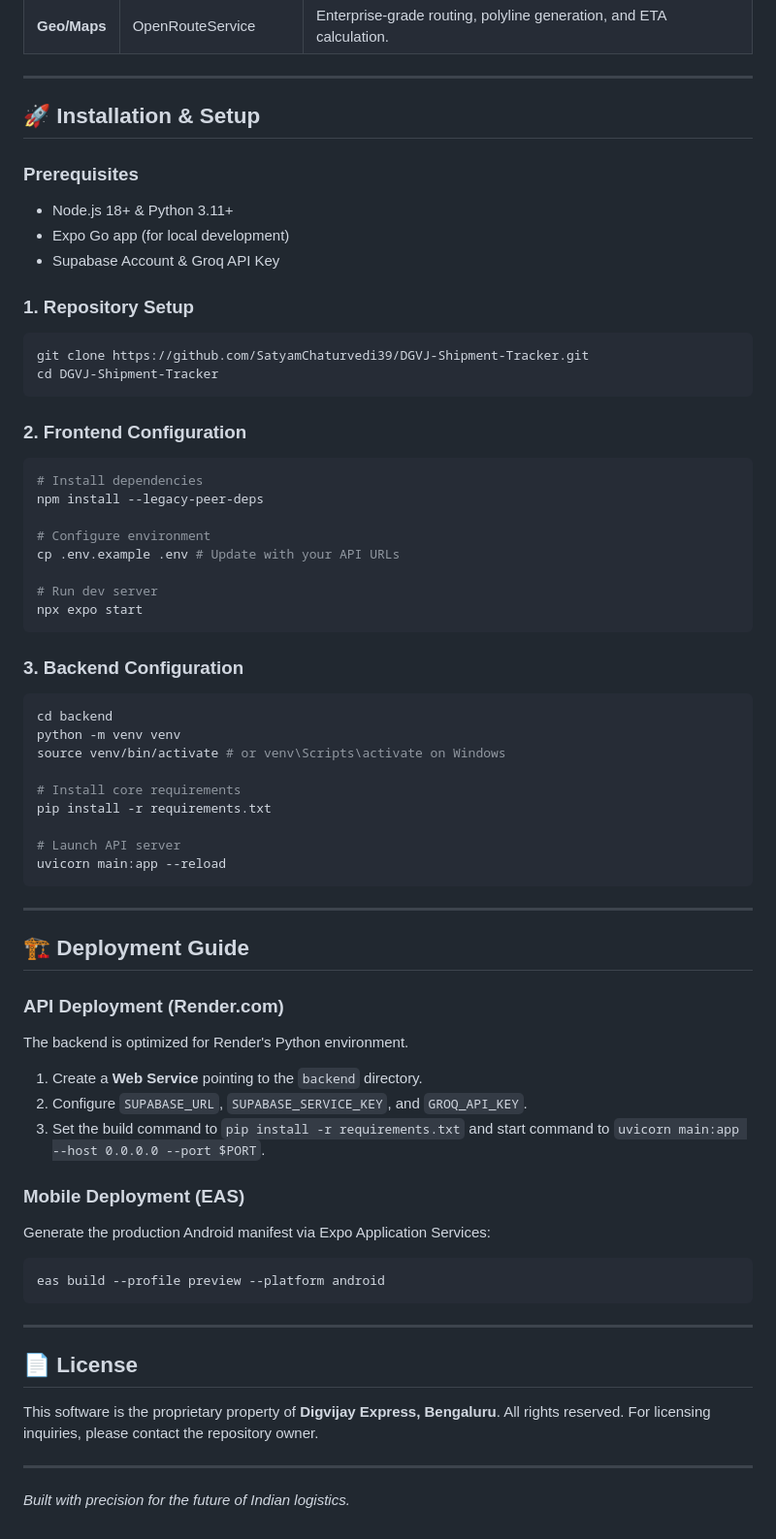
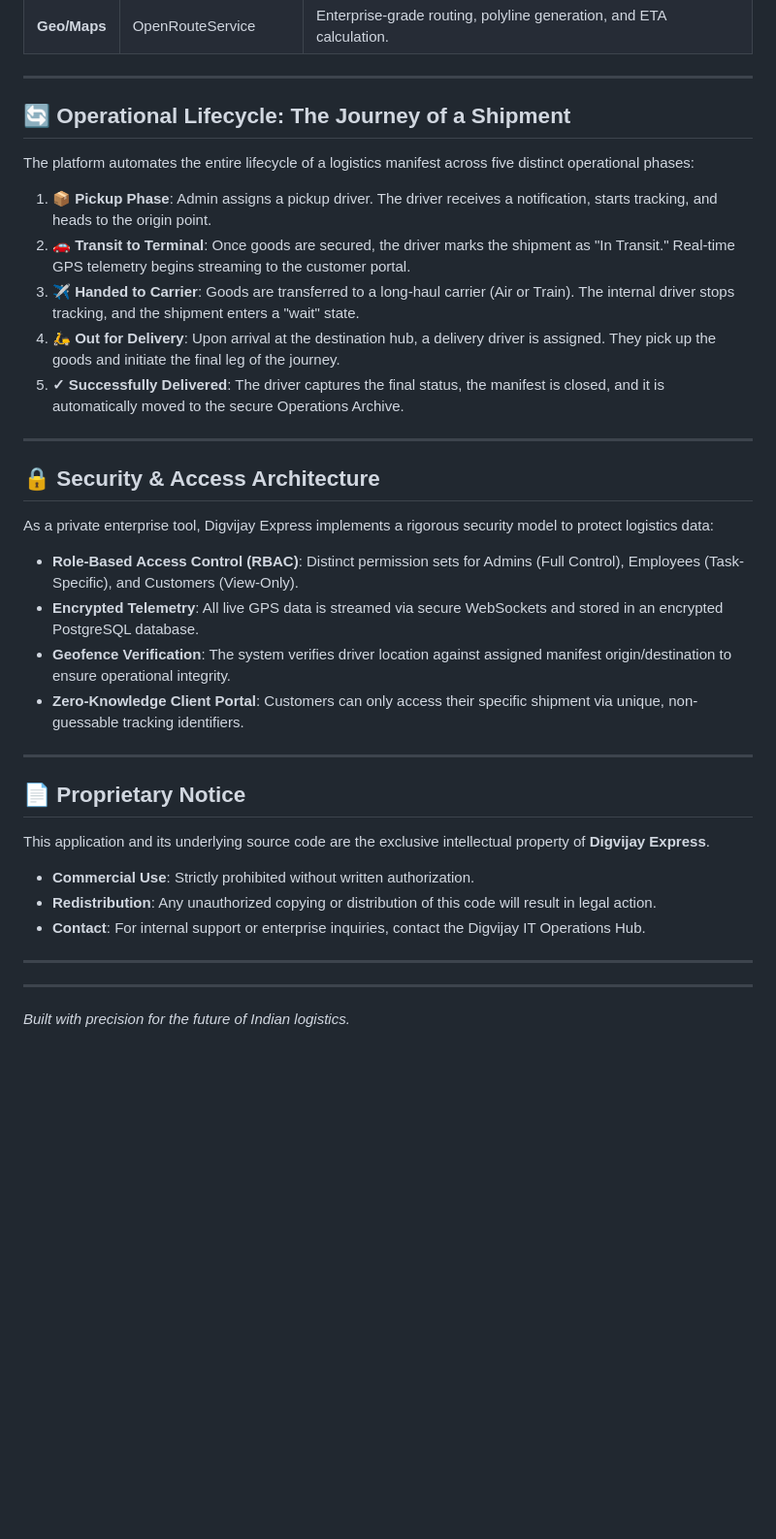
Before and after one commit to SatyamChaturvedi39/DGVJ-Shipment-Tracker, a Markdown page: README.md, the part around the change. Shown at 97% size. Rendered like a GitHub page; blank space fills up the shorter version.

````diff
--- a/README.md
+++ b/README.md
@@ -60,65 +60,34 @@ graph TD
 
 ---
 
-## 🚀 Installation & Setup
+## 🔄 Operational Lifecycle: The Journey of a Shipment
+The platform automates the entire lifecycle of a logistics manifest across five distinct operational phases:
 
-### Prerequisites
-*   Node.js 18+ & Python 3.11+
-*   Expo Go app (for local development)
-*   Supabase Account & Groq API Key
-
-### 1. Repository Setup
-```bash
-git clone https://github.com/SatyamChaturvedi39/DGVJ-Shipment-Tracker.git
-cd DGVJ-Shipment-Tracker
-```
-
-### 2. Frontend Configuration
-```bash
-# Install dependencies
-npm install --legacy-peer-deps
-
-# Configure environment
-cp .env.example .env # Update with your API URLs
-
-# Run dev server
-npx expo start
-```
-
-### 3. Backend Configuration
-```bash
-cd backend
-python -m venv venv
-source venv/bin/activate # or venv\Scripts\activate on Windows
-
-# Install core requirements
-pip install -r requirements.txt
-
-# Launch API server
-uvicorn main:app --reload
-```
+1.  **📦 Pickup Phase**: Admin assigns a pickup driver. The driver receives a notification, starts tracking, and heads to the origin point.
+2.  **🚗 Transit to Terminal**: Once goods are secured, the driver marks the shipment as "In Transit." Real-time GPS telemetry begins streaming to the customer portal.
+3.  **✈ Handed to Carrier**: Goods are transferred to a long-haul carrier (Air or Train). The internal driver stops tracking, and the shipment enters a "wait" state.
+4.  **🛵 Out for Delivery**: Upon arrival at the destination hub, a delivery driver is assigned. They pick up the goods and initiate the final leg of the journey.
+5.  **✓ Successfully Delivered**: The driver captures the final status, the manifest is closed, and it is automatically moved to the secure Operations Archive.
 
 ---
 
-## 🏗 Deployment Guide
+## 🔒 Security & Access Architecture
+As a private enterprise tool, Digvijay Express implements a rigorous security model to protect logistics data:
 
-### API Deployment (Render.com)
-The backend is optimized for Render's Python environment.
-1. Create a **Web Service** pointing to the `backend` directory.
-2. Configure `SUPABASE_URL`, `SUPABASE_SERVICE_KEY`, and `GROQ_API_KEY`.
-3. Set the build command to `pip install -r requirements.txt` and start command to `uvicorn main:app --host 0.0.0.0 --port $PORT`.
-
-### Mobile Deployment (EAS)
-Generate the production Android manifest via Expo Application Services:
-```bash
-eas build --profile preview --platform android
-```
+*   **Role-Based Access Control (RBAC)**: Distinct permission sets for Admins (Full Control), Employees (Task-Specific), and Customers (View-Only).
+*   **Encrypted Telemetry**: All live GPS data is streamed via secure WebSockets and stored in an encrypted PostgreSQL database.
+*   **Geofence Verification**: The system verifies driver location against assigned manifest origin/destination to ensure operational integrity.
+*   **Zero-Knowledge Client Portal**: Customers can only access their specific shipment via unique, non-guessable tracking identifiers.
 
 ---
 
-## 📄 License
+## 📄 Proprietary Notice
+This application and its underlying source code are the exclusive intellectual property of **Digvijay Express**.
+*   **Commercial Use**: Strictly prohibited without written authorization.
+*   **Redistribution**: Any unauthorized copying or distribution of this code will result in legal action.
+*   **Contact**: For internal support or enterprise inquiries, contact the Digvijay IT Operations Hub.
 
-This software is the proprietary property of **Digvijay Express, Bengaluru**. All rights reserved. For licensing inquiries, please contact the repository owner.
+---
 
 ---
 *Built with precision for the future of Indian logistics.*
````
